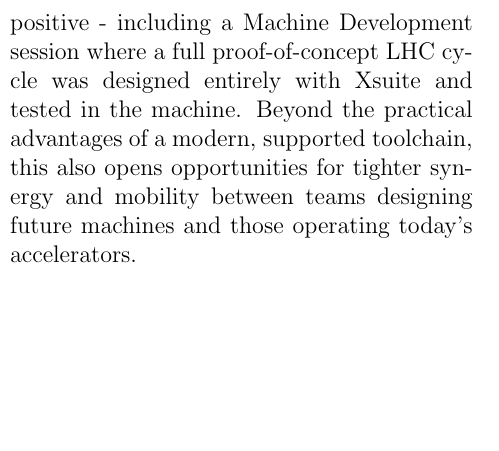
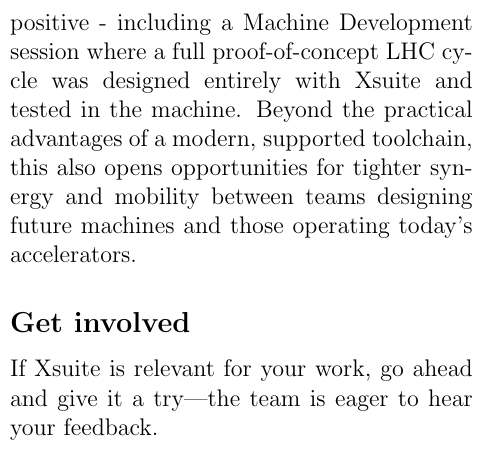
Before and after one commit to giadarol/cern_courier_article, a LaTeX document (main.tex): part of one column of page 4 of 7, cut so that both start at the same text, the shorter picture padded with empty space. Compiled offline with pdfLaTeX.

Commit message:
A last sentence

```diff
--- a/main.tex
+++ b/main.tex
@@ -228,6 +228,9 @@
     \label{fig:xsuite_logo}
 \end{figure}
 
+\subsection*{Get involved}
+If Xsuite is relevant for your work, go ahead and give it a try—the team is eager to hear your feedback.
+
 %%%%%%%%%%%%%%%%%%%%%%%%%%%%%%%%%%%%%%%%%%%%%%%%%%%%%%%%%%%%%%%%%%%%%%%%%%%%%%%%
 % TODO and References
 %%%%%%%%%%%%%%%%%%%%%%%%%%%%%%%%%%%%%%%%%%%%%%%%%%%%%%%%%%%%%%%%%%%%%%%%%%%%%%%%
```
